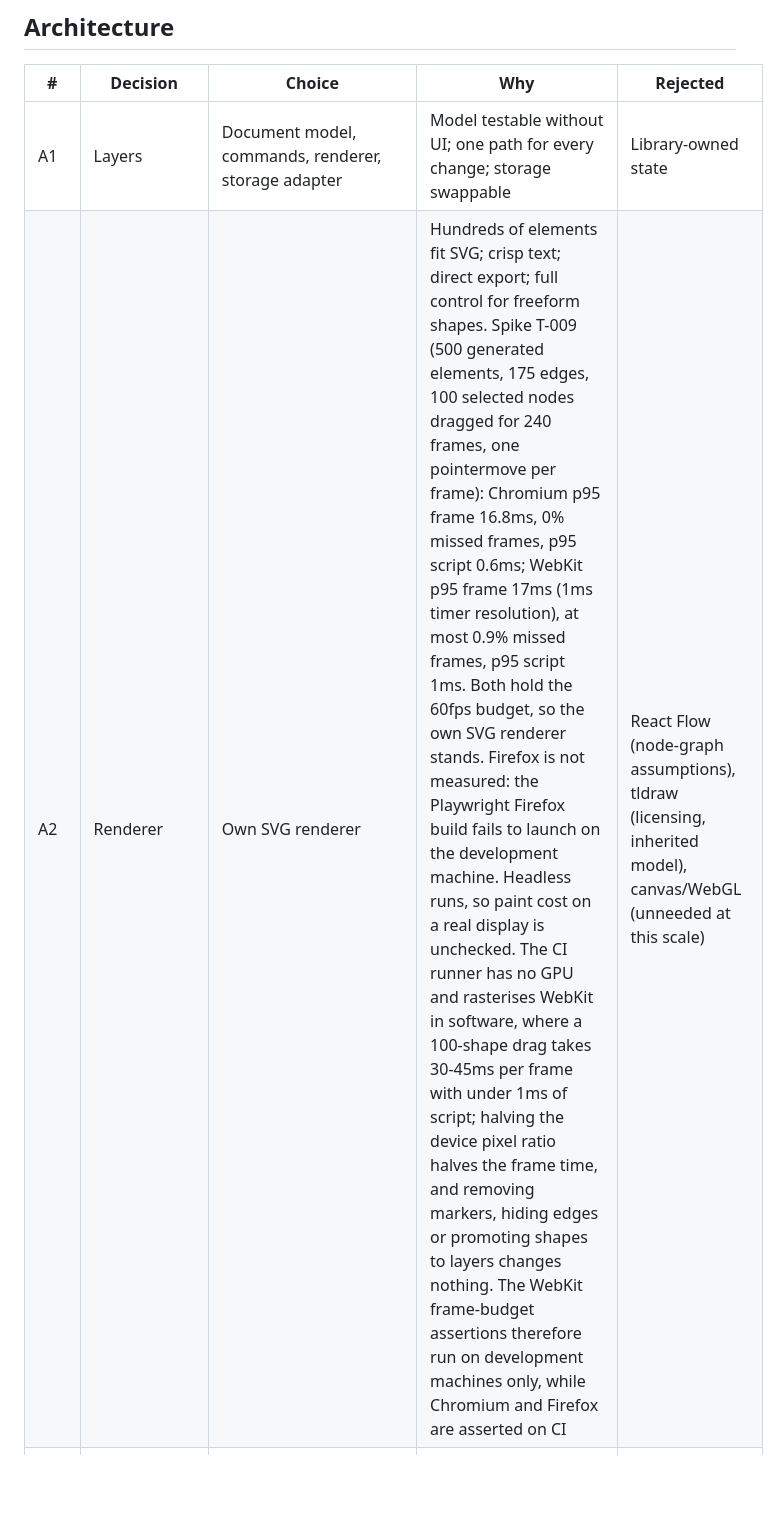
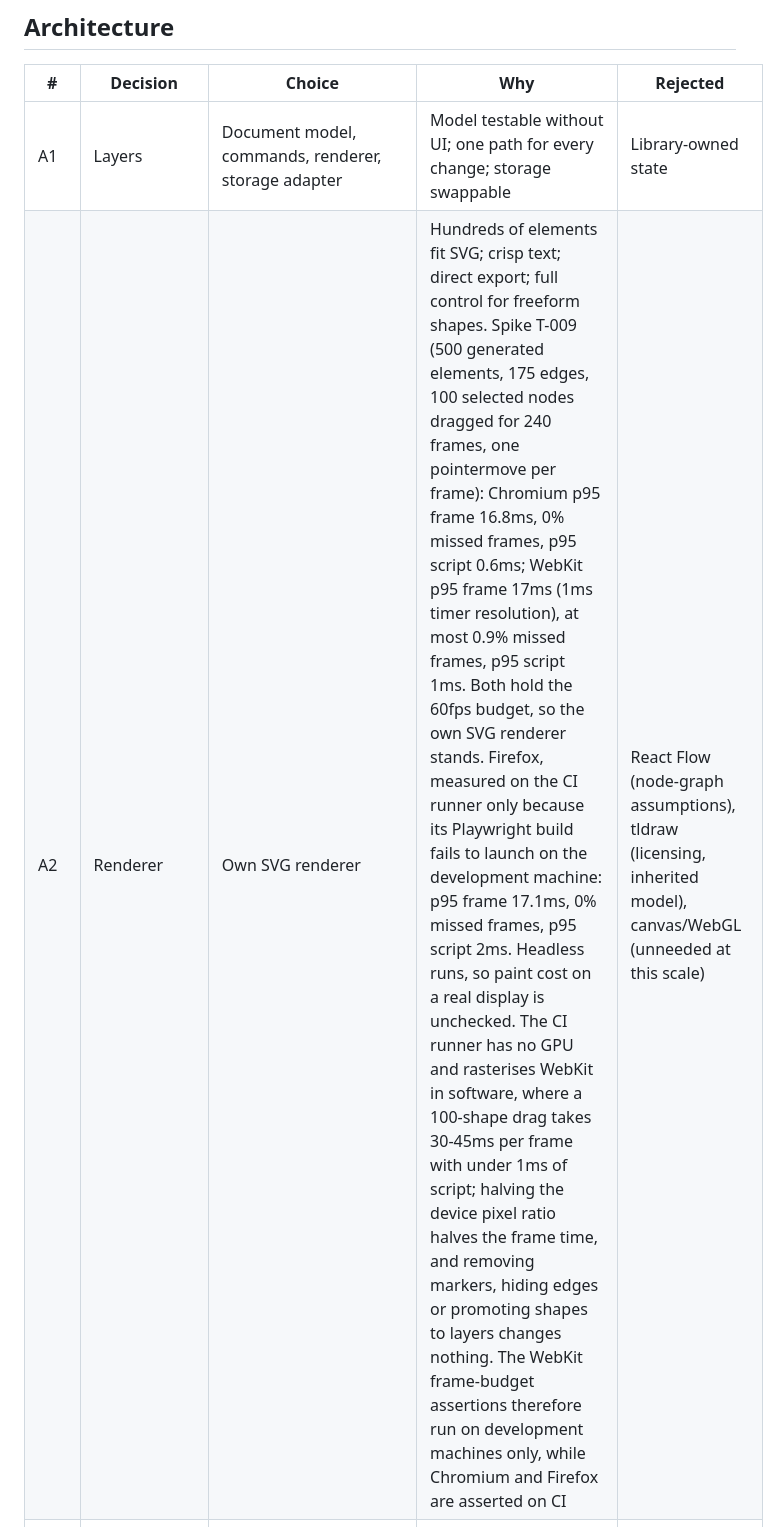
Before and after one commit to Mshardul/DrawIt, a Markdown page: docs/decisions.md, the part around one of its changes. Drawn GitHub-style; blank space fills up the shorter version.

Commit message:
docs: record Firefox spike results from CI

```diff
--- a/docs/decisions.md
+++ b/docs/decisions.md
@@ -51,7 +51,7 @@ Why DrawIt works the way it does. The spec states what DrawIt does; this file re
 | # | Decision | Choice | Why | Rejected |
 |---|---|---|---|---|
 | A1 | Layers | Document model, commands, renderer, storage adapter | Model testable without UI; one path for every change; storage swappable | Library-owned state |
-| A2 | Renderer | Own SVG renderer | Hundreds of elements fit SVG; crisp text; direct export; full control for freeform shapes. Spike T-009 (500 generated elements, 175 edges, 100 selected nodes dragged for 240 frames, one pointermove per frame): Chromium p95 frame 16.8ms, 0% missed frames, p95 script 0.6ms; WebKit p95 frame 17ms (1ms timer resolution), at most 0.9% missed frames, p95 script 1ms. Both hold the 60fps budget, so the own SVG renderer stands. Firefox is not measured: the Playwright Firefox build fails to launch on the development machine. Headless runs, so paint cost on a real display is unchecked. The CI runner has no GPU and rasterises WebKit in software, where a 100-shape drag takes 30-45ms per frame with under 1ms of script; halving the device pixel ratio halves the frame time, and removing markers, hiding edges or promoting shapes to layers changes nothing. The WebKit frame-budget assertions therefore run on development machines only, while Chromium and Firefox are asserted on CI | React Flow (node-graph assumptions), tldraw (licensing, inherited model), canvas/WebGL (unneeded at this scale) |
+| A2 | Renderer | Own SVG renderer | Hundreds of elements fit SVG; crisp text; direct export; full control for freeform shapes. Spike T-009 (500 generated elements, 175 edges, 100 selected nodes dragged for 240 frames, one pointermove per frame): Chromium p95 frame 16.8ms, 0% missed frames, p95 script 0.6ms; WebKit p95 frame 17ms (1ms timer resolution), at most 0.9% missed frames, p95 script 1ms. Both hold the 60fps budget, so the own SVG renderer stands. Firefox, measured on the CI runner only because its Playwright build fails to launch on the development machine: p95 frame 17.1ms, 0% missed frames, p95 script 2ms. Headless runs, so paint cost on a real display is unchecked. The CI runner has no GPU and rasterises WebKit in software, where a 100-shape drag takes 30-45ms per frame with under 1ms of script; halving the device pixel ratio halves the frame time, and removing markers, hiding edges or promoting shapes to layers changes nothing. The WebKit frame-budget assertions therefore run on development machines only, while Chromium and Firefox are asserted on CI | React Flow (node-graph assumptions), tldraw (licensing, inherited model), canvas/WebGL (unneeded at this scale) |
 | A3 | Undo | Command layer with Immer patches, session-only history per file | Forward and inverse patches for free; git or the user's own backups cover long-term history | Persisted history |
 | A4 | Local server | Go, single binary with `go:embed` | Author's core stack; one file per OS; cross-platform | Rust (only made sense alongside Tauri) |
 | A5 | Why a server at all | Needed for save-in-place in every browser | Only Chromium supports writing back to local files; the server is the only storage backend | Chromium-only File System Access API |
```
Also changed, not shown: other parts of docs/decisions.md (+1 -1 lines).
